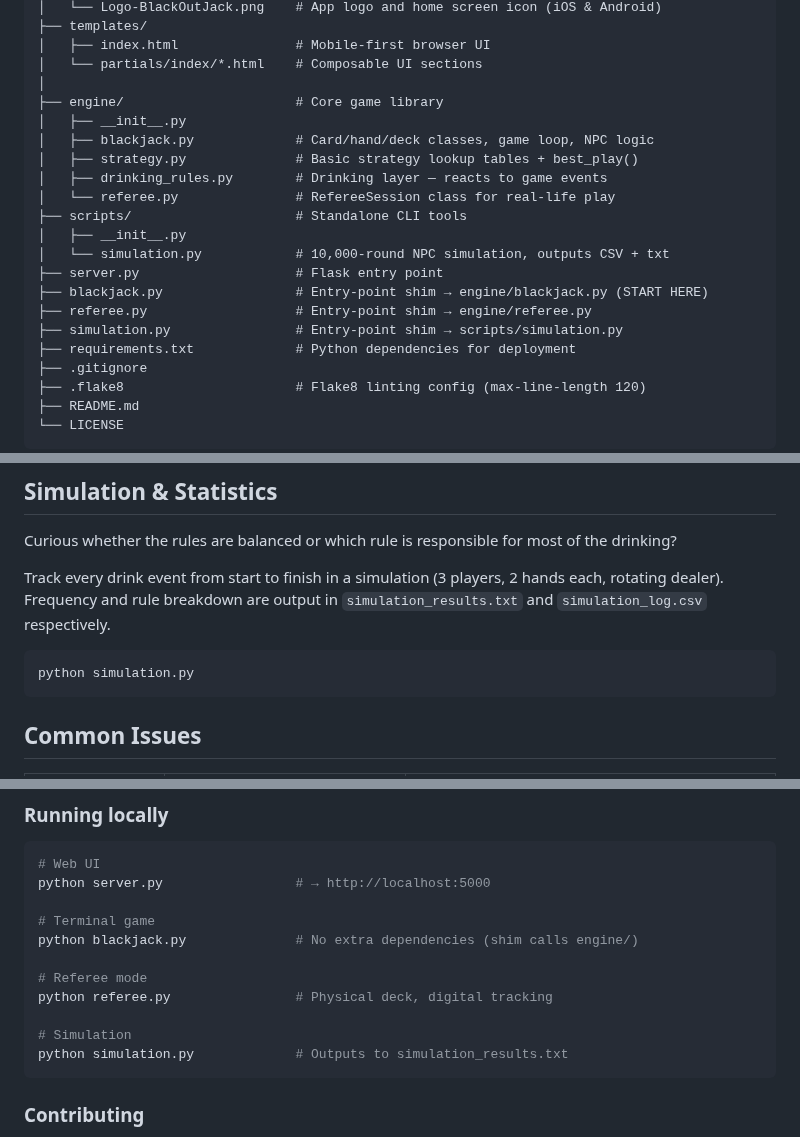
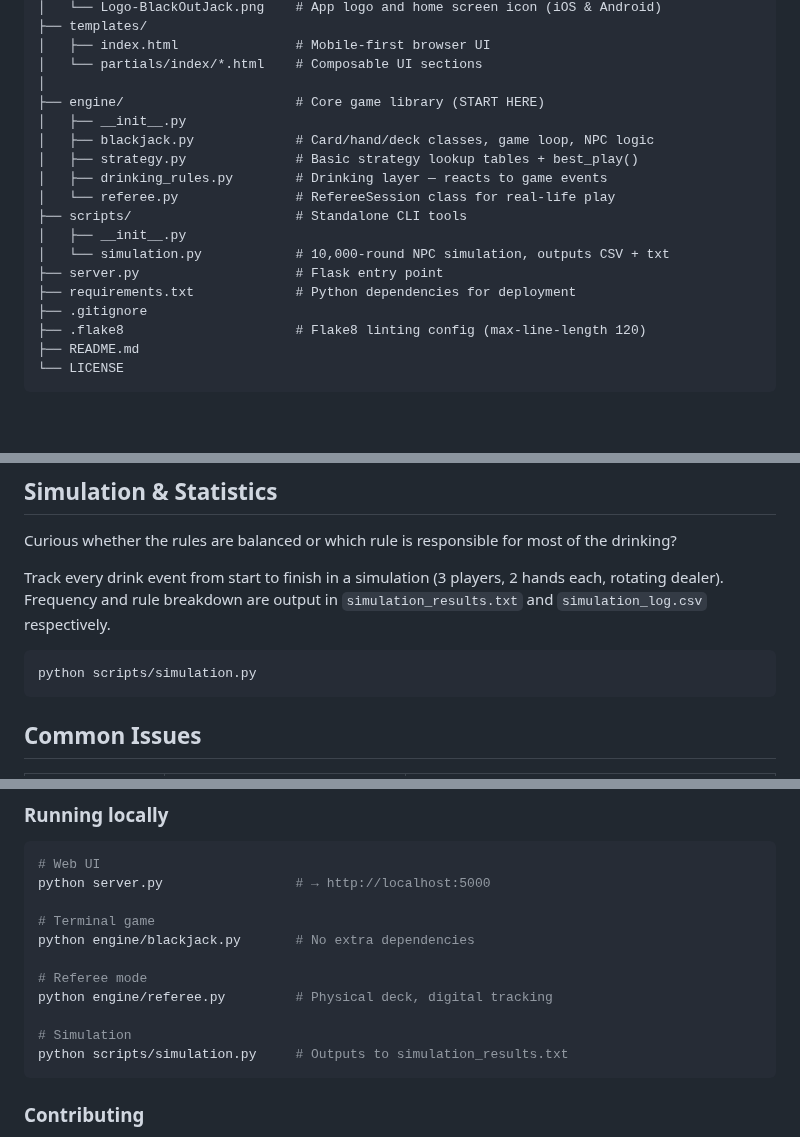
Before and after one commit to robert-rjm/Black-Out-Jack, a Markdown page: docs/Architecture.md, 3 parts joined by grey strips. GitHub-like rendering; blank space fills up the shorter version.

````diff
--- a/docs/Architecture.md
+++ b/docs/Architecture.md
@@ -59,7 +59,7 @@ Black-Out-Jack/
 │   ├── index.html               # Mobile-first browser UI
 │   └── partials/index/*.html    # Composable UI sections
 │
-├── engine/                      # Core game library
+├── engine/                      # Core game library (START HERE)
 │   ├── __init__.py
 │   ├── blackjack.py             # Card/hand/deck classes, game loop, NPC logic
 │   ├── strategy.py              # Basic strategy lookup tables + best_play()
@@ -69,9 +69,6 @@ Black-Out-Jack/
 │   ├── __init__.py
 │   └── simulation.py            # 10,000-round NPC simulation, outputs CSV + txt
 ├── server.py                    # Flask entry point
-├── blackjack.py                 # Entry-point shim → engine/blackjack.py (START HERE)
-├── referee.py                   # Entry-point shim → engine/referee.py
-├── simulation.py                # Entry-point shim → scripts/simulation.py
 ├── requirements.txt             # Python dependencies for deployment
 ├── .gitignore
 ├── .flake8                      # Flake8 linting config (max-line-length 120)
@@ -132,7 +128,7 @@ Curious whether the rules are balanced or which rule is responsible for most of
 Track every drink event from start to finish in a simulation (3 players, 2 hands each, rotating dealer). Frequency and rule breakdown are output in `simulation_results.txt` and `simulation_log.csv` respectively.
 
 ```bash
-python simulation.py
+python scripts/simulation.py
 ```
 
 ## Common Issues
@@ -157,13 +153,13 @@ python simulation.py
 python server.py                 # → http://localhost:5000
 
 # Terminal game
-python blackjack.py              # No extra dependencies (shim calls engine/)
+python engine/blackjack.py       # No extra dependencies
 
 # Referee mode
-python referee.py                # Physical deck, digital tracking
+python engine/referee.py         # Physical deck, digital tracking
 
 # Simulation
-python simulation.py             # Outputs to simulation_results.txt
+python scripts/simulation.py     # Outputs to simulation_results.txt
 ```
 
 ### Contributing
````
Also changed, not shown: other parts of docs/Architecture.md (+0 -1 lines), README.md (+8 -7 lines).
